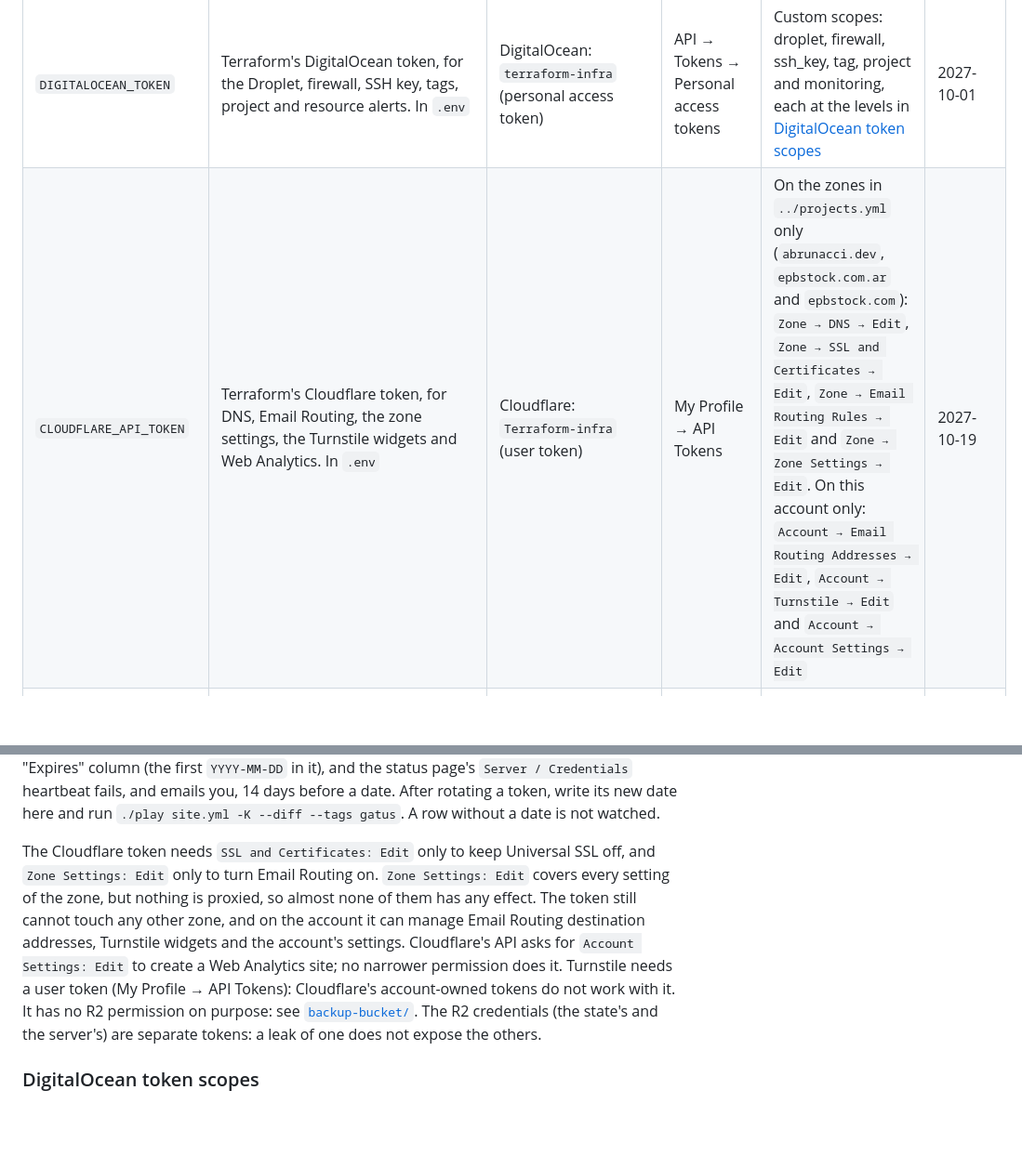
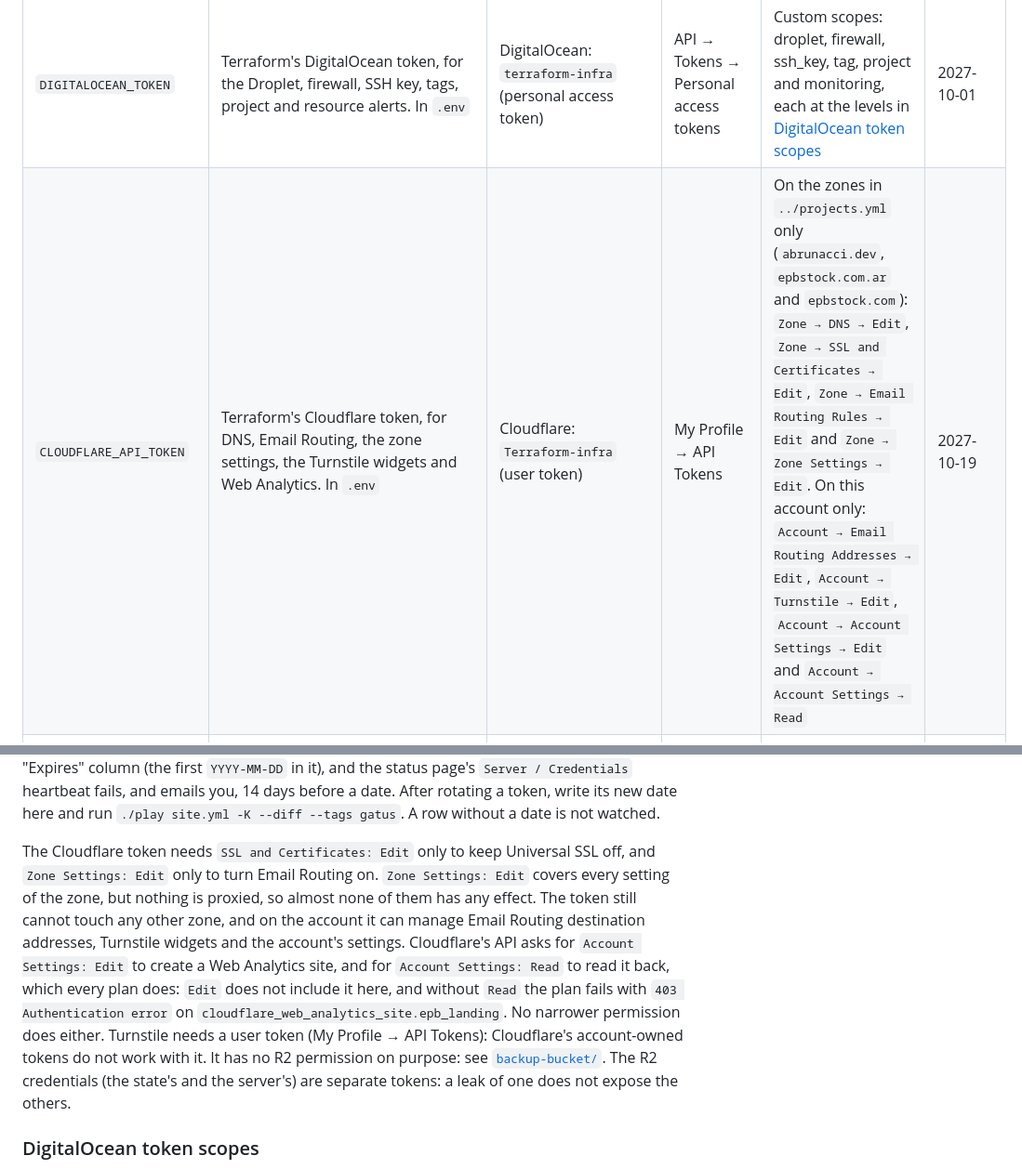
Before and after one commit to Abrunacci/infra, a Markdown page: terraform/README.md, 2 parts joined by grey strips. Shown at 93% size. GitHub-like rendering; blank space fills up the shorter version.

Commit message:
Document the Read permission the Cloudflare token needs for Web Analytics

```diff
--- a/terraform/README.md
+++ b/terraform/README.md
@@ -32,7 +32,7 @@ Two tokens have almost the same name: **`terraform-infra`** (lowercase) is Digit
 | Variable | What it is | Provider: name in the panel (type) | Where in the panel | Minimum scope | Expires |
 |---|---|---|---|---|---|
 | `DIGITALOCEAN_TOKEN` | Terraform's DigitalOcean token, for the Droplet, firewall, SSH key, tags, project and resource alerts. In `.env` | DigitalOcean: `terraform-infra` (personal access token) | API → Tokens → Personal access tokens | Custom scopes: droplet, firewall, ssh_key, tag, project and monitoring, each at the levels in [DigitalOcean token scopes](#digitalocean-token-scopes) | 2027-10-01 |
-| `CLOUDFLARE_API_TOKEN` | Terraform's Cloudflare token, for DNS, Email Routing, the zone settings, the Turnstile widgets and Web Analytics. In `.env` | Cloudflare: `Terraform-infra` (user token) | My Profile → API Tokens | On the zones in `../projects.yml` only (`abrunacci.dev`, `epbstock.com.ar` and `epbstock.com`): `Zone → DNS → Edit`, `Zone → SSL and Certificates → Edit`, `Zone → Email Routing Rules → Edit` and `Zone → Zone Settings → Edit`. On this account only: `Account → Email Routing Addresses → Edit`, `Account → Turnstile → Edit` and `Account → Account Settings → Edit` | 2027-10-19 |
+| `CLOUDFLARE_API_TOKEN` | Terraform's Cloudflare token, for DNS, Email Routing, the zone settings, the Turnstile widgets and Web Analytics. In `.env` | Cloudflare: `Terraform-infra` (user token) | My Profile → API Tokens | On the zones in `../projects.yml` only (`abrunacci.dev`, `epbstock.com.ar` and `epbstock.com`): `Zone → DNS → Edit`, `Zone → SSL and Certificates → Edit`, `Zone → Email Routing Rules → Edit` and `Zone → Zone Settings → Edit`. On this account only: `Account → Email Routing Addresses → Edit`, `Account → Turnstile → Edit`, `Account → Account Settings → Edit` and `Account → Account Settings → Read` | 2027-10-19 |
 | `AWS_ACCESS_KEY_ID`, `AWS_SECRET_ACCESS_KEY` | R2 S3 credentials for Terraform's state (this configuration's, `backup-bucket/`'s and `github/`'s). In `.env` | Cloudflare R2: `infra-tfstate` (account token) | R2 Object Storage → Manage API tokens | `Object Read & Write` on the `infra-tfstate` bucket only | – (does not expire) |
 | Backups admin token (not in `.env`) | Cloudflare token for [`backup-bucket/`](backup-bucket/README.md), the backups bucket's own configuration (lock and lifecycle). Kept in the password manager and typed in as `CLOUDFLARE_API_TOKEN` only for its runs | Cloudflare R2: `terraform backups bucket` (user token) | R2 Object Storage → Manage API tokens | `Admin Read & Write` on every bucket of this account | 2027-09-25 |
 | GitHub rulesets token (not in `.env`) | GitHub token for [`github/`](github/README.md), the protection of `main` in each repository (rulesets). Kept in the password manager and in `github/.env` as `GITHUB_TOKEN`, a file only that configuration loads | GitHub: `terraform github rulesets` (fine-grained personal access token) | Settings → Developer settings → Personal access tokens → Fine-grained tokens | `Administration: Read and write` (plus `Metadata: Read`) on the repositories listed in `github/README.md` only | 2027-10-15 |
@@ -54,7 +54,7 @@ The other variables in `.env` are not credentials:
 
 When you create or rotate a token, write its expiration date (not a secret) in "Expires": an expired token fails whatever uses it next (a `terraform apply`, the nightly backup, a pull of a private image), while everything already running keeps running. The playbook reads this table's "Expires" column (the first `YYYY-MM-DD` in it), and the status page's `Server / Credentials` heartbeat fails, and emails you, 14 days before a date. After rotating a token, write its new date here and run `./play site.yml -K --diff --tags gatus`. A row without a date is not watched.
 
-The Cloudflare token needs `SSL and Certificates: Edit` only to keep Universal SSL off, and `Zone Settings: Edit` only to turn Email Routing on. `Zone Settings: Edit` covers every setting of the zone, but nothing is proxied, so almost none of them has any effect. The token still cannot touch any other zone, and on the account it can manage Email Routing destination addresses, Turnstile widgets and the account's settings. Cloudflare's API asks for `Account Settings: Edit` to create a Web Analytics site; no narrower permission does it. Turnstile needs a user token (My Profile → API Tokens): Cloudflare's account-owned tokens do not work with it. It has no R2 permission on purpose: see [`backup-bucket/`](backup-bucket/README.md). The R2 credentials (the state's and the server's) are separate tokens: a leak of one does not expose the others.
+The Cloudflare token needs `SSL and Certificates: Edit` only to keep Universal SSL off, and `Zone Settings: Edit` only to turn Email Routing on. `Zone Settings: Edit` covers every setting of the zone, but nothing is proxied, so almost none of them has any effect. The token still cannot touch any other zone, and on the account it can manage Email Routing destination addresses, Turnstile widgets and the account's settings. Cloudflare's API asks for `Account Settings: Edit` to create a Web Analytics site, and for `Account Settings: Read` to read it back, which every plan does: `Edit` does not include it here, and without `Read` the plan fails with `403 Authentication error` on `cloudflare_web_analytics_site.epb_landing`. No narrower permission does either. Turnstile needs a user token (My Profile → API Tokens): Cloudflare's account-owned tokens do not work with it. It has no R2 permission on purpose: see [`backup-bucket/`](backup-bucket/README.md). The R2 credentials (the state's and the server's) are separate tokens: a leak of one does not expose the others.
 
 ### DigitalOcean token scopes
 
```
